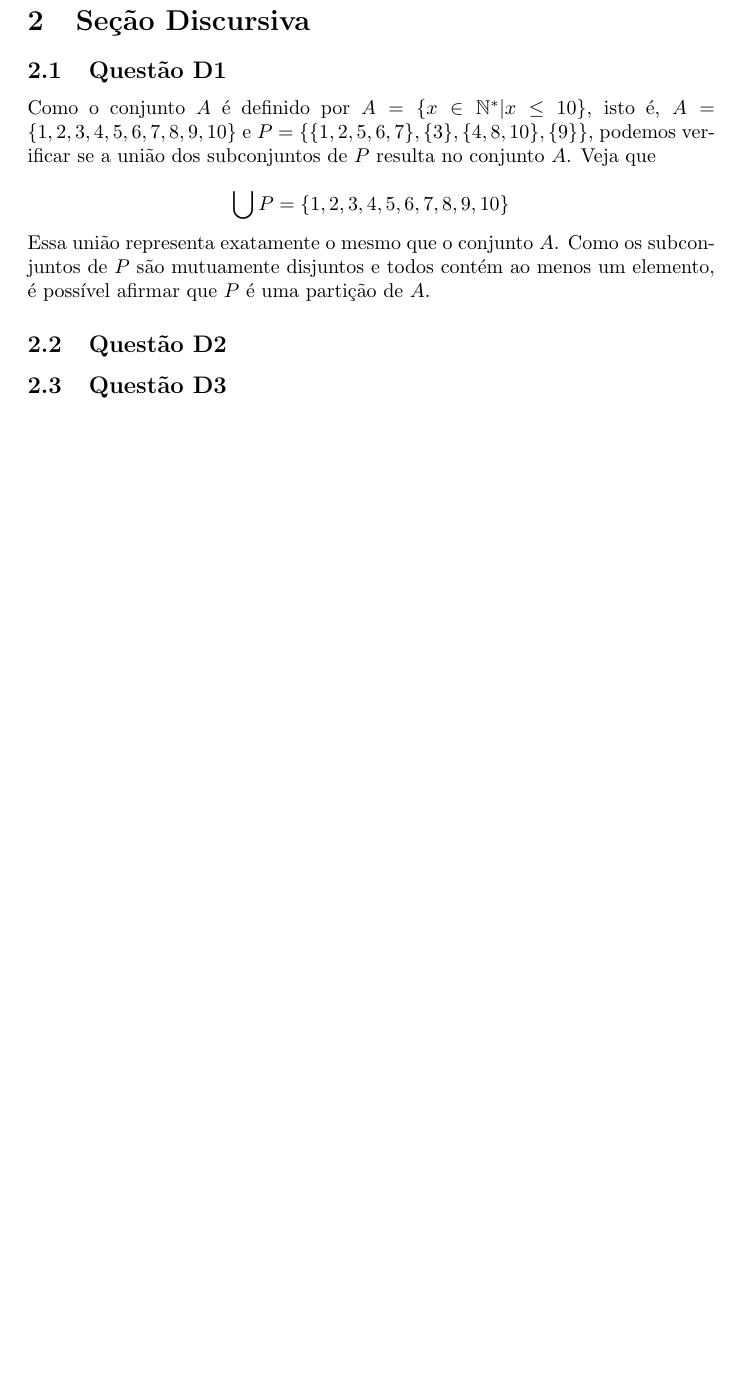
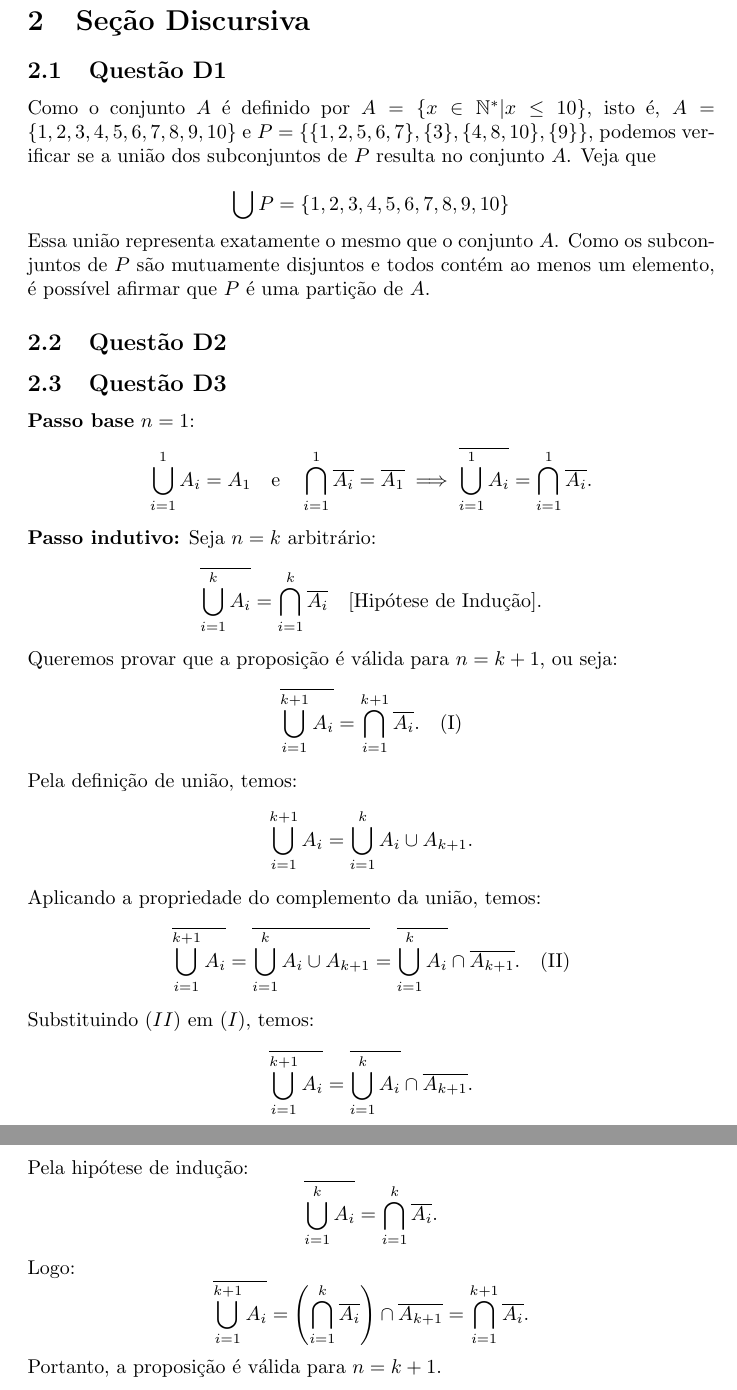
Before and after one commit to savioemanuelf/trabalho-1-fmc-2, a LaTeX document (docs/trabalho-1.tex): part of page 3 of 3 before the commit and two parts of pages 3 and 4 of 4 after it, the two joined at a grey line, cut so that both start at the same text, the shorter picture padded with empty space. Compiled offline with pdfLaTeX.

Commit message:
feat: adicionando questão D3

```diff
--- a/docs/trabalho-1.tex
+++ b/docs/trabalho-1.tex
@@ -110,6 +110,39 @@ Essa união representa exatamente o mesmo que o conjunto $A$. Como os subconjunt
 \subsection{Questão D2}
 % SUA RESPOSTA DA D2
 \subsection{Questão D3}
-% SUA RESPOSTA DA D3
+\textbf{Passo base} \( n = 1 \):
+\[
+\bigcup_{i=1}^1 A_i = A_1 \quad \text{e} \quad \bigcap_{i=1}^1 \overline{A_i} = \overline{A_1} \implies \overline{\bigcup_{i=1}^1 A_i} = \bigcap_{i=1}^1 \overline{A_i}.
+\]
+\textbf{Passo indutivo:}
+Seja \( n = k \) arbitrário:
+\[
+\overline{\bigcup_{i=1}^k A_i} = \bigcap_{i=1}^k \overline{A_i} \quad \text{[Hipótese de Indução]}.
+\]
+Queremos provar que a proposição é válida para \( n = k+1 \), ou seja:
+\[
+\overline{\bigcup_{i=1}^{k+1} A_i} = \bigcap_{i=1}^{k+1} \overline{A_i}. \quad \text{(I)}
+\]
+Pela definição de união, temos:
+\[
+\bigcup_{i=1}^{k+1} A_i = \bigcup_{i=1}^k A_i \cup A_{k+1}.
+\]
+Aplicando a propriedade do complemento da união, temos:
+\[
+\overline{\bigcup_{i=1}^{k+1} A_i} = \overline{\bigcup_{i=1}^k A_i \cup A_{k+1}} = \overline{\bigcup_{i=1}^k A_i} \cap \overline{A_{k+1}}. \quad \text{(II)}
+\]
+Substituindo \((II)\) em \((I)\), temos:
+\[
+\overline{\bigcup_{i=1}^{k+1} A_i} = \overline{\bigcup_{i=1}^k A_i} \cap \overline{A_{k+1}}.
+\]
+Pela hipótese de indução:
+\[
+\overline{\bigcup_{i=1}^k A_i} = \bigcap_{i=1}^k \overline{A_i}.
+\]
+Logo:
+\[
+\overline{\bigcup_{i=1}^{k+1} A_i} = \left( \bigcap_{i=1}^k \overline{A_i} \right) \cap \overline{A_{k+1}} = \bigcap_{i=1}^{k+1} \overline{A_i}.
+\]
+Portanto, a proposição é válida para \( n = k+1 \).
 
 \end{document}
```
